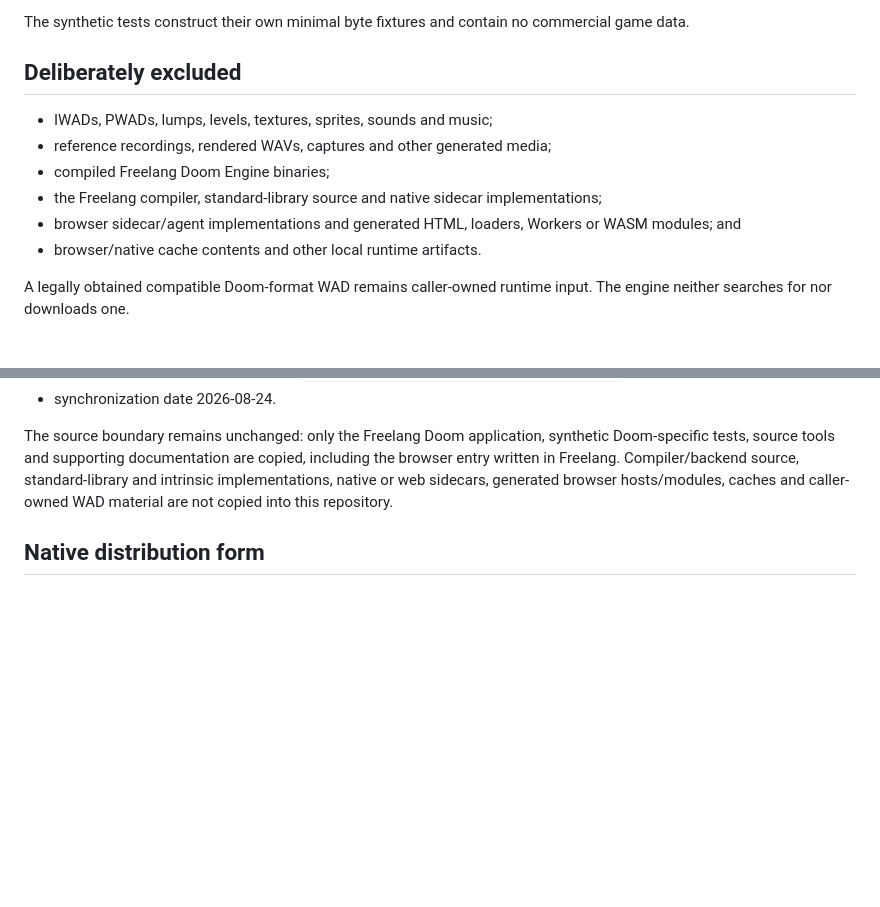
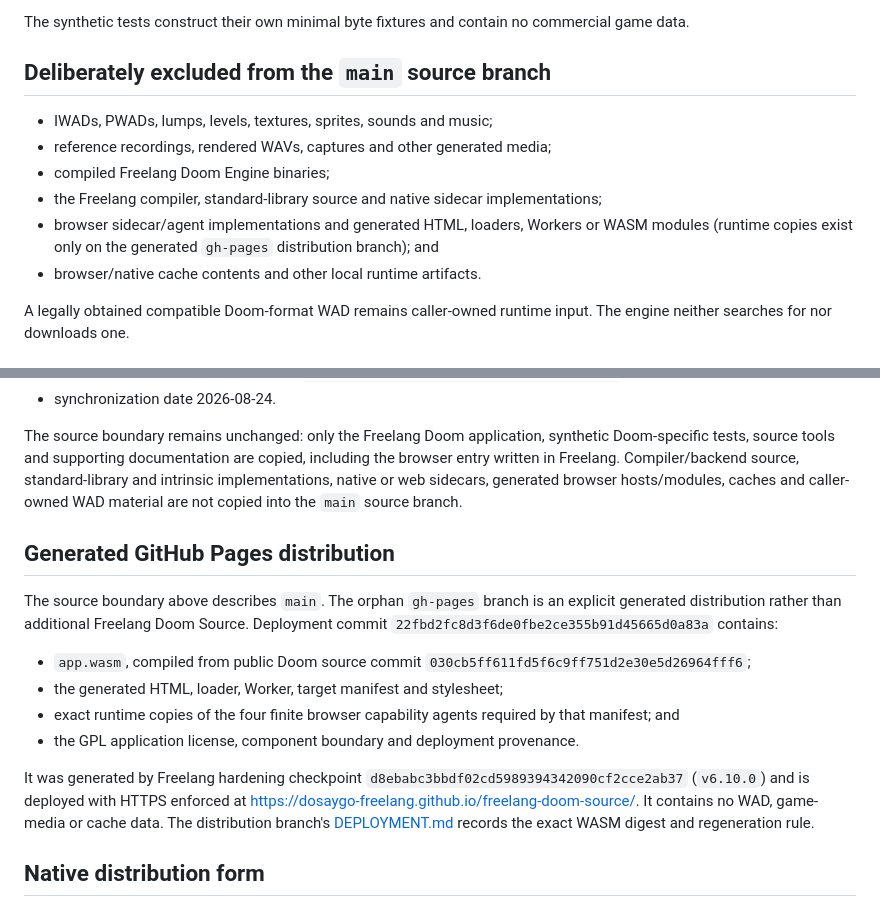
Before and after one commit to DOSAYGO-Freelang/freelang-doom-source, a Markdown page: PROVENANCE.md, 2 parts joined by grey strips. GitHub-like rendering; blank space fills up the shorter version.

```diff
--- a/PROVENANCE.md
+++ b/PROVENANCE.md
@@ -21,7 +21,7 @@ particular implementation detail.
 The synthetic tests construct their own minimal byte fixtures and contain no
 commercial game data.
 
-## Deliberately excluded
+## Deliberately excluded from the `main` source branch
 
 - IWADs, PWADs, lumps, levels, textures, sprites, sounds and music;
 - reference recordings, rendered WAVs, captures and other generated media;
@@ -29,7 +29,8 @@ commercial game data.
 - the Freelang compiler, standard-library source and native sidecar
   implementations;
 - browser sidecar/agent implementations and generated HTML, loaders, Workers
-  or WASM modules; and
+  or WASM modules (runtime copies exist only on the generated `gh-pages`
+  distribution branch); and
 - browser/native cache contents and other local runtime artifacts.
 
 A legally obtained compatible Doom-format WAD remains caller-owned runtime
@@ -64,7 +65,28 @@ synthetic Doom-specific tests, source tools and supporting documentation are
 copied, including the browser entry written in Freelang. Compiler/backend
 source, standard-library and intrinsic implementations, native or web
 sidecars, generated browser hosts/modules, caches and caller-owned WAD material
-are not copied into this repository.
+are not copied into the `main` source branch.
+
+## Generated GitHub Pages distribution
+
+The source boundary above describes `main`. The orphan `gh-pages` branch is an
+explicit generated distribution rather than additional Freelang Doom Source.
+Deployment commit `22fbd2fc8d3f6de0fbe2ce355b91d45665d0a83a` contains:
+
+- `app.wasm`, compiled from public Doom source commit
+  `030cb5ff611fd5f6c9ff751d2e30e5d26964fff6`;
+- the generated HTML, loader, Worker, target manifest and stylesheet;
+- exact runtime copies of the four finite browser capability agents required
+  by that manifest; and
+- the GPL application license, component boundary and deployment provenance.
+
+It was generated by Freelang hardening checkpoint
+`d8ebabc3bbdf02cd5989394342090cf2cce2ab37` (`v6.10.0`) and is deployed with
+HTTPS enforced at
+<https://dosaygo-freelang.github.io/freelang-doom-source/>. It contains no WAD,
+game-media or cache data. The distribution branch's
+[DEPLOYMENT.md](https://github.com/DOSAYGO-Freelang/freelang-doom-source/blob/gh-pages/DEPLOYMENT.md)
+records the exact WASM digest and regeneration rule.
 
 ## Native distribution form
 
```
Also changed, not shown: COMPONENTS.md (+7 -6 lines), README.md (+16 -11 lines).
